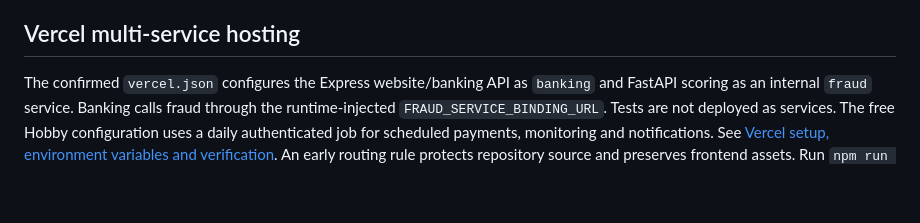
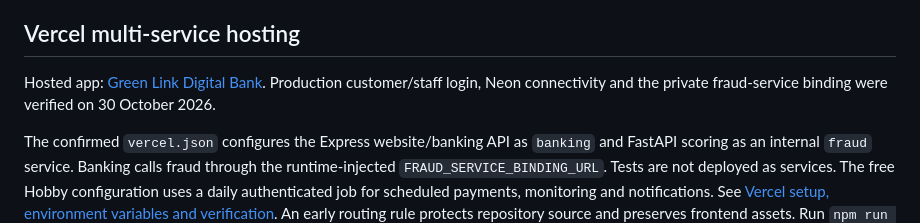
Before and after one commit to DisguisedKairos/FYP, a Markdown page: README.md, the part around the change. GitHub-like rendering; blank space fills up the shorter version.

Commit message:
Document verified Vercel production deployment and agent setup

```diff
--- a/README.md
+++ b/README.md
@@ -121,6 +121,8 @@ The original native login table is in `data/testing/README.md`; Neon logins are
 
 ## Vercel multi-service hosting
 
+Hosted app: [Green Link Digital Bank](https://fyp-greenlink-six.vercel.app). Production customer/staff login, Neon connectivity and the private fraud-service binding were verified on 30 October 2026.
+
 The confirmed `vercel.json` configures the Express website/banking API as `banking` and FastAPI scoring as an internal `fraud` service. Banking calls fraud through the runtime-injected `FRAUD_SERVICE_BINDING_URL`. Tests are not deployed as services. The free Hobby configuration uses a daily authenticated job for scheduled payments, monitoring and notifications. See [Vercel setup, environment variables and verification](docs/vercel.md). An early routing rule protects repository source and preserves frontend assets. Run `npm run test:vercel:neon` against `vercel dev --local` for local asset, login and private-binding verification. Configure the required private Vercel environment variables before cloud deployment.
 
 ## Delivery and package
```
Also changed, not shown: docs/vercel.md (+19 -0 lines).
